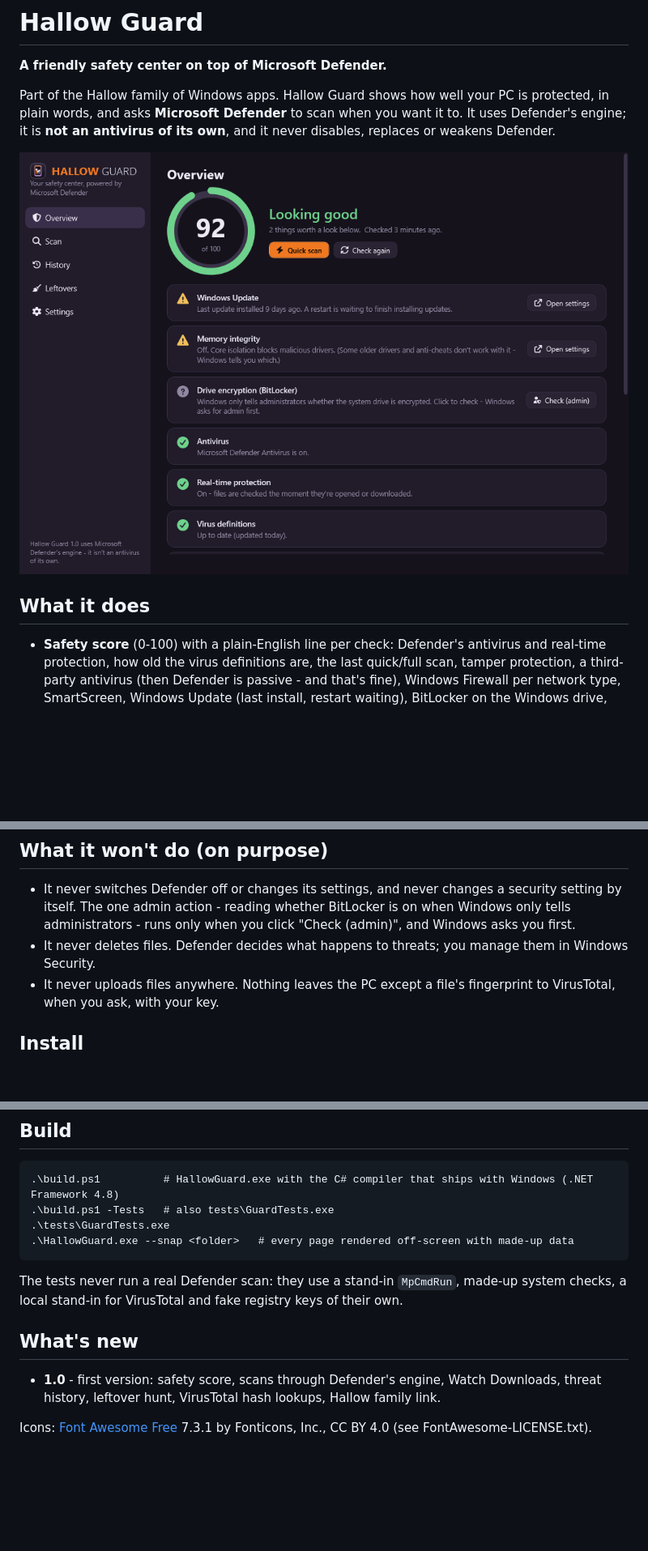
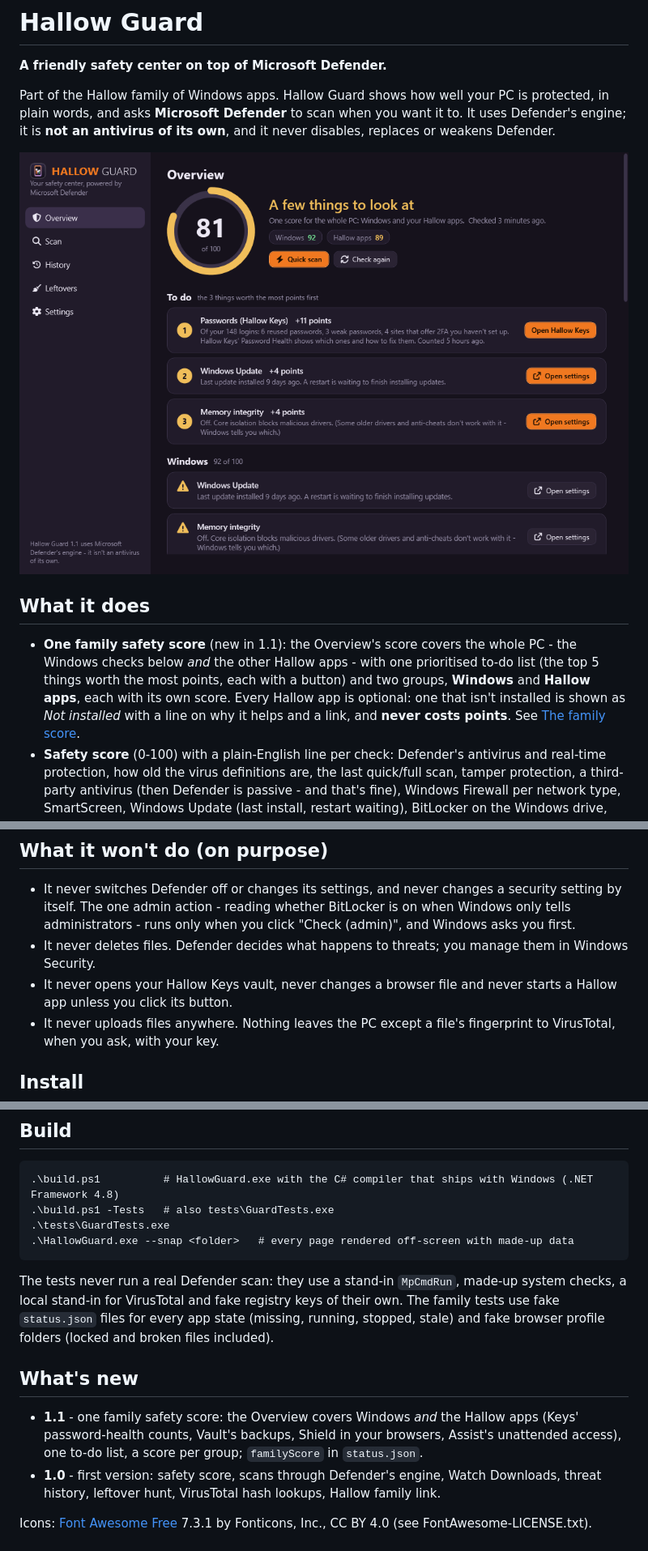
Before and after one commit to Dom428/hallow-guard, a Markdown page: README.md, 3 parts joined by grey strips. Shown at 81% size. Drawn GitHub-style; pictures changed too: docs/overview.png; blank space fills up the shorter version.

````diff
--- a/README.md
+++ b/README.md
@@ -10,6 +10,10 @@ never disables, replaces or weakens Defender.
 
 ## What it does
 
+- **One family safety score** (new in 1.1): the Overview's score covers the whole PC - the Windows checks below *and* the other
+  Hallow apps - with one prioritised to-do list (the top 5 things worth the most points, each with a button) and two groups,
+  **Windows** and **Hallow apps**, each with its own score. Every Hallow app is optional: one that isn't installed is shown as
+  *Not installed* with a line on why it helps and a link, and **never costs points**. See [The family score](#the-family-score).
 - **Safety score** (0-100) with a plain-English line per check: Defender's antivirus and real-time protection, how old the
   virus definitions are, the last quick/full scan, tamper protection, a third-party antivirus (then Defender is passive -
   and that's fine), Windows Firewall per network type, SmartScreen, Windows Update (last install, restart waiting),
@@ -42,6 +67,7 @@ never disables, replaces or weakens Defender.
   admin action - reading whether BitLocker is on when Windows only tells administrators - runs only when you click
   "Check (admin)", and Windows asks you first.
 - It never deletes files. Defender decides what happens to threats; you manage them in Windows Security.
+- It never opens your Hallow Keys vault, never changes a browser file and never starts a Hallow app unless you click its button.
 - It never uploads files anywhere. Nothing leaves the PC except a file's fingerprint to VirusTotal, when you ask, with your key.
 
 ## Install
@@ -60,10 +86,14 @@ and Desktop shortcuts. Settings > *Start with Windows* keeps it in the tray for
 ```
 
 The tests never run a real Defender scan: they use a stand-in `MpCmdRun`, made-up system checks, a local stand-in for
-VirusTotal and fake registry keys of their own.
+VirusTotal and fake registry keys of their own. The family tests use fake `status.json` files for every app state (missing,
+running, stopped, stale) and fake browser profile folders (locked and broken files included).
 
 ## What's new
 
+- **1.1** - one family safety score: the Overview covers Windows *and* the Hallow apps (Keys' password-health counts,
+  Vault's backups, Shield in your browsers, Assist's unattended access), one to-do list, a score per group; `familyScore` in
+  `status.json`.
 - **1.0** - first version: safety score, scans through Defender's engine, Watch Downloads, threat history, leftover hunt,
   VirusTotal hash lookups, Hallow family link.
 
````
Also changed, not shown: other parts of README.md (+21 -0 lines), ROADMAP.md (+3 -0 lines), docs/family.png (added), 8 other files.
